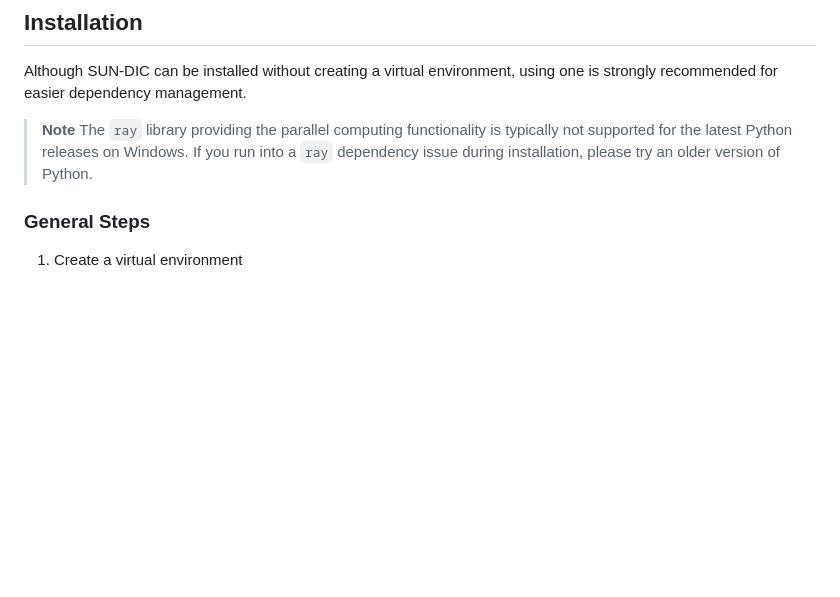
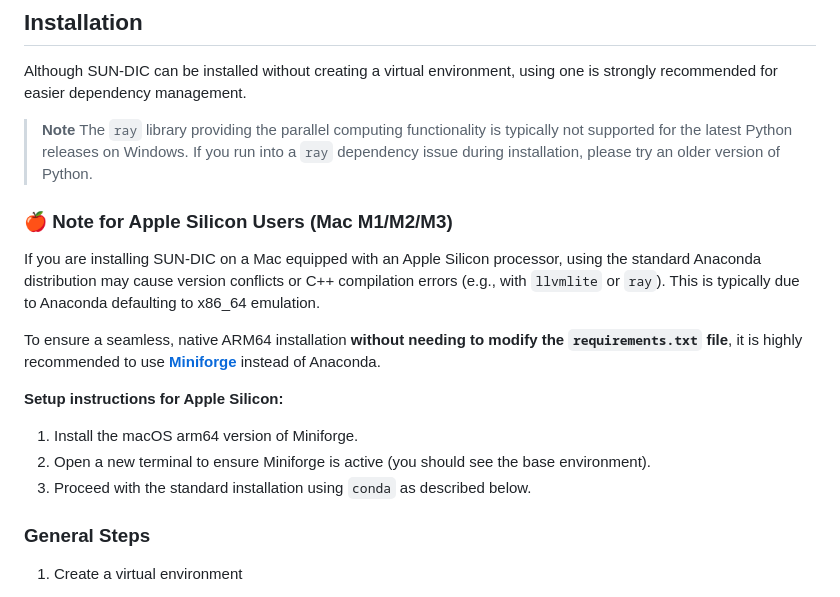
Before and after one commit to gventer/SUN-DIC, a Markdown page: README.md, the part around the change. Rendered like a GitHub page; blank space fills up the shorter version.

Commit message:
docs: add Miniforge installation instructions for Apple Silicon

```diff
--- a/README.md
+++ b/README.md
@@ -83,6 +83,17 @@ SUN-DIC documentation is currently provided through the following resources:
 Although SUN-DIC can be installed without creating a virtual environment, using one is strongly recommended for easier dependency management.
 
 > **Note** The `ray` library providing the parallel computing functionality is typically not supported for the latest Python releases on Windows. If you run into a `ray` dependency issue during installation, please try an older version of Python.
+
+### 🍎 Note for Apple Silicon Users (Mac M1/M2/M3)
+
+If you are installing SUN-DIC on a Mac equipped with an Apple Silicon processor, using the standard Anaconda distribution may cause version conflicts or C++ compilation errors (e.g., with `llvmlite` or `ray`). This is typically due to Anaconda defaulting to x86_64 emulation.
+
+To ensure a seamless, native ARM64 installation **without needing to modify the `requirements.txt` file**, it is highly recommended to use **[Miniforge](https://github.com/conda-forge/miniforge)** instead of Anaconda.
+
+**Setup instructions for Apple Silicon:**
+1. Install the macOS arm64 version of Miniforge.
+2. Open a new terminal to ensure Miniforge is active (you should see the base environment).
+3. Proceed with the standard installation using `conda` as described below.
 
 ### General Steps
 
```
